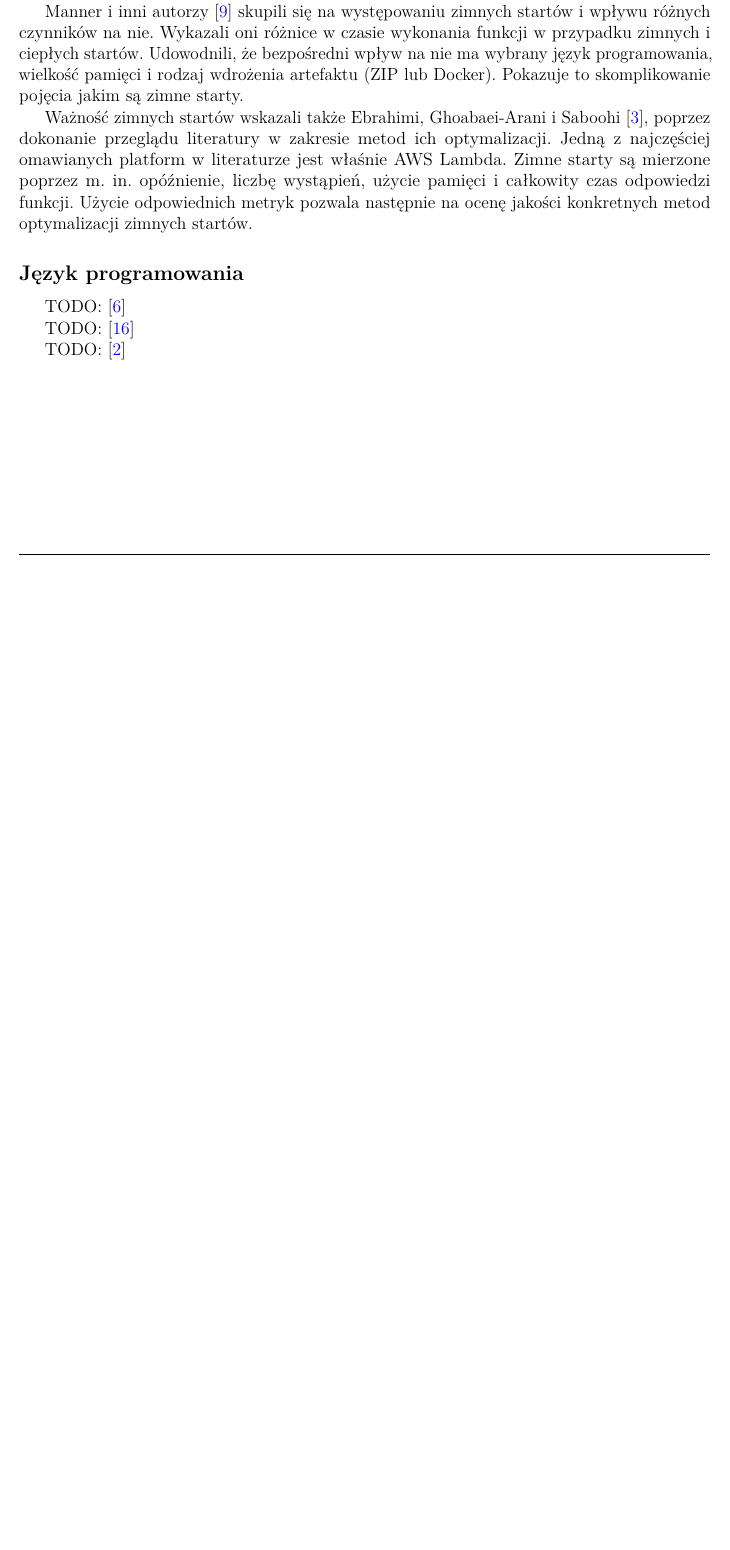
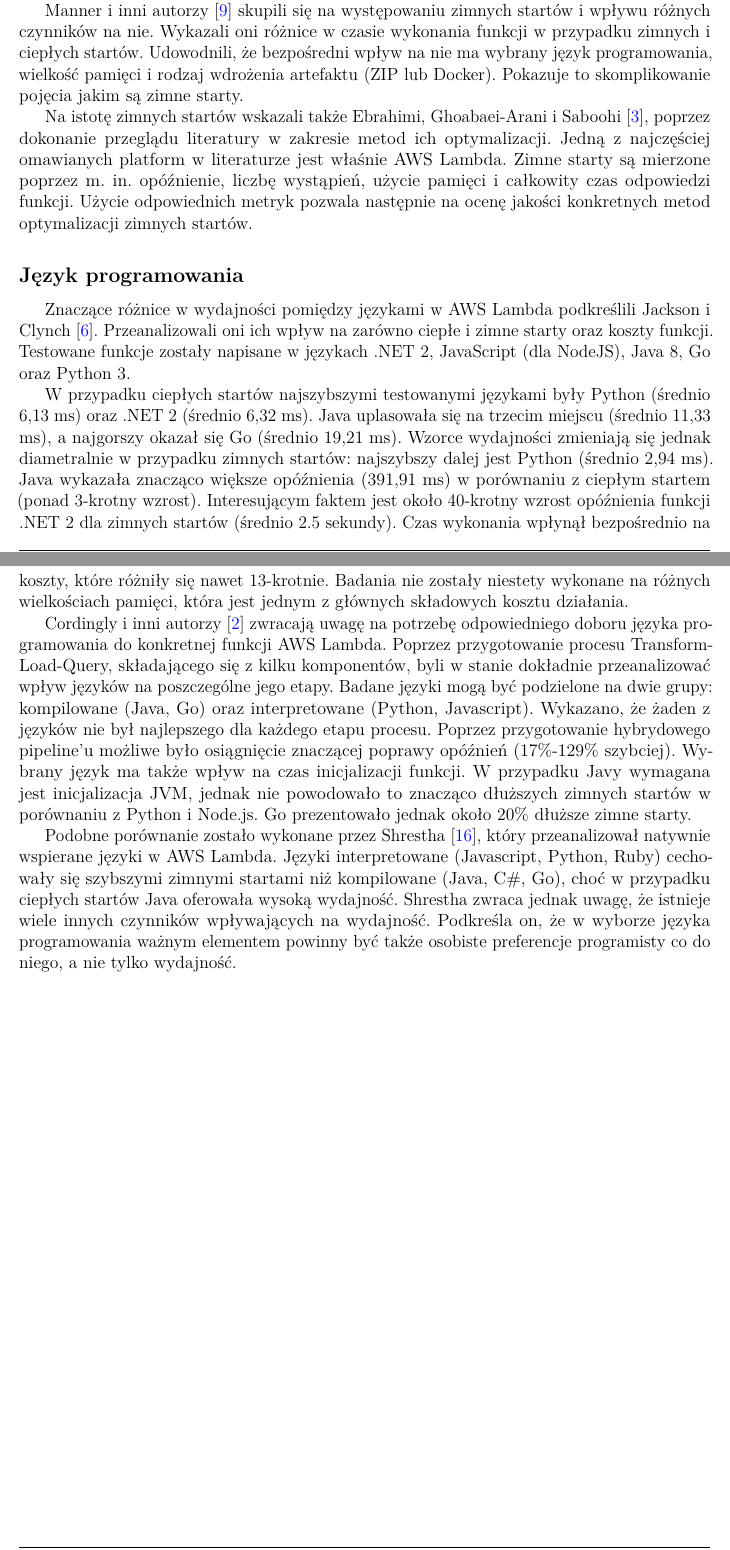
Before and after one commit to meex28/aws-lambda-performance-master-thesis, a LaTeX thesis (thesis-document/main.tex, which reads thesis-document/chapters/przeglad_literatury/main.tex): part of page 15 of 18 before the commit and two parts of pages 15 and 16 of 18 after it, the two joined at a grey line, cut so that both start at the same text, the shorter picture padded with empty space. Compiled offline with pdfLaTeX.

Commit message:
Add programming language subsection

```diff
--- a/thesis-document/chapters/przeglad_literatury/main.tex
+++ b/thesis-document/chapters/przeglad_literatury/main.tex
@@ -76,15 +76,30 @@
 Udowodnili, że bezpośredni wpływ na nie ma wybrany język programowania, wielkość pamięci i rodzaj wdrożenia artefaktu (ZIP lub Docker).
 Pokazuje to skomplikowanie pojęcia jakim są zimne starty.
 
-Ważność zimnych startów wskazali także Ebrahimi, Ghoabaei-Arani i Saboohi \cite{EBRAHIMI2024103115}, poprzez dokonanie przeglądu literatury w zakresie metod ich optymalizacji.
+Na istotę zimnych startów wskazali także Ebrahimi, Ghoabaei-Arani i Saboohi \cite{EBRAHIMI2024103115}, poprzez dokonanie przeglądu literatury w zakresie metod ich optymalizacji.
 Jedną z najczęściej omawianych platform w literaturze jest właśnie AWS Lambda.
 Zimne starty są mierzone poprzez m. in. opóźnienie, liczbę wystąpień, użycie pamięci i całkowity czas odpowiedzi funkcji.
 Użycie odpowiednich metryk pozwala następnie na ocenę jakości konkretnych metod optymalizacji zimnych startów.
 
 \subsection*{Język programowania}
 
-TODO: \cite{8605773}
+Znaczące różnice w wydajności pomiędzy językami w AWS Lambda podkreślili Jackson i Clynch  \cite{8605773}. Przeanalizowali oni ich wpływ na zarówno ciepłe i zimne starty oraz koszty funkcji. Testowane funkcje zostały napisane w językach .NET 2, JavaScript (dla NodeJS), Java 8, Go oraz Python 3.
 
-TODO: \cite{shrestha2019lambda}
+W przypadku ciepłych startów najszybszymi testowanymi językami były Python (średnio 6,13 ms) oraz  .NET 2 (średnio 6,32 ms).
+Java uplasowała się na trzecim miejscu (średnio 11,33 ms), a najgorszy okazał się Go (średnio 19,21 ms).
+Wzorce wydajności zmieniają się jednak diametralnie w przypadku zimnych startów: najszybszy dalej jest Python (średnio 2,94 ms).
+Java wykazała znacząco większe opóźnienia (391,91 ms) w porównaniu z ciepłym startem (ponad 3-krotny wzrost).
+Interesującym faktem jest około 40-krotny wzrost opóźnienia funkcji .NET 2 dla zimnych startów (średnio 2.5 sekundy).
+Czas wykonania wpłynął bezpośrednio na koszty, które różniły się nawet 13-krotnie.
+Badania nie zostały niestety wykonane na różnych wielkościach pamięci, która jest jednym z głównych składowych kosztu działania.
 
-TODO: \cite{Cordingly2020704}
+Cordingly i inni autorzy \cite{Cordingly2020704} zwracają uwagę na potrzebę odpowiedniego doboru języka programowania do konkretnej funkcji AWS Lambda.
+Poprzez przygotowanie procesu Transform-Load-Query, składającego się z kilku komponentów, byli w stanie dokładnie przeanalizować wpływ języków na poszczególne jego etapy.
+Badane języki mogą być podzielone na dwie grupy: kompilowane (Java, Go) oraz interpretowane (Python, Javascript). Wykazano, że żaden z języków nie był najlepszego dla każdego etapu procesu.
+Poprzez przygotowanie hybrydowego pipeline’u możliwe było osiągnięcie znaczącej poprawy opóźnień (17\%-129\% szybciej). Wybrany język ma także wpływ na czas inicjalizacji funkcji.
+W przypadku Javy wymagana jest inicjalizacja JVM, jednak nie powodowało to znacząco dłuższych zimnych startów w porównaniu z Python i Node.js. Go prezentowało jednak około 20\% dłuższe zimne starty.
+
+Podobne porównanie zostało wykonane przez Shrestha \cite{shrestha2019lambda}, który przeanalizował natywnie wspierane języki w AWS Lambda.
+Języki interpretowane (Javascript, Python, Ruby) cechowały się szybszymi zimnymi startami niż kompilowane (Java, C\#, Go), choć w przypadku ciepłych startów Java oferowała wysoką wydajność.
+Shrestha zwraca jednak uwagę, że istnieje wiele innych czynników wpływających na wydajność.
+Podkreśla on, że w wyborze języka programowania ważnym elementem powinny być także osobiste preferencje programisty co do niego, a nie tylko wydajność.
```
Also changed, not shown: thesis-document/main.pdf, 5 other files.
